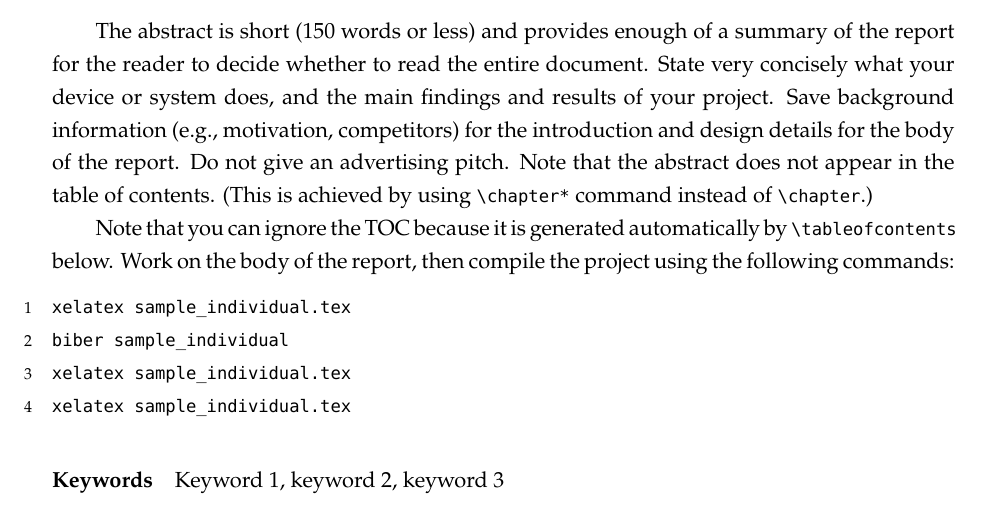
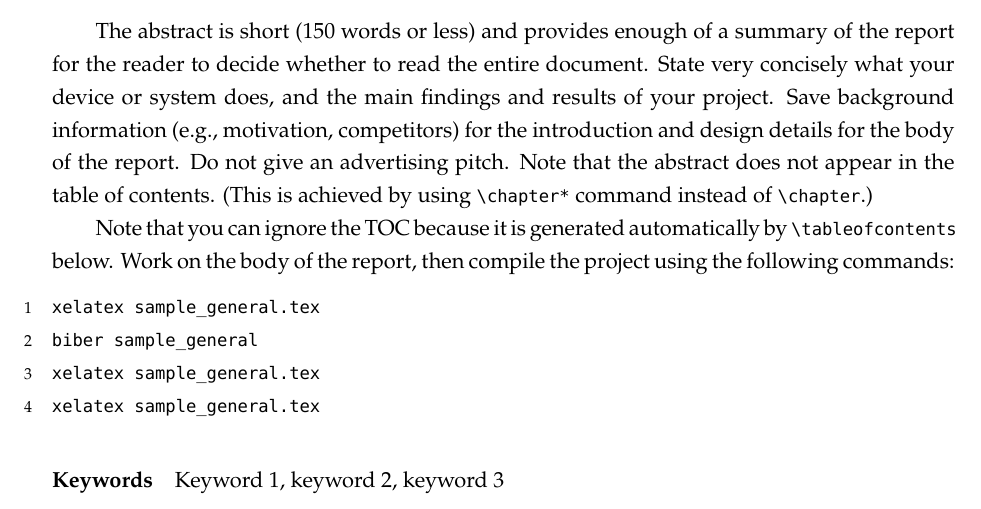
Before and after one commit to martinz2002/ece445-report-templates-zjui, a LaTeX thesis (sample_general.tex): part of page 3 of 12, cut so that both start at the same text. Compiled offline with XeLaTeX; a missing font is replaced by an installed copy or a similar font.

Commit message:
correct filename in compilation commands

```diff
--- a/sample_general.tex
+++ b/sample_general.tex
@@ -50,10 +50,10 @@ The abstract is short (150 words or less) and provides enough of a summary of th
 
 Note that you can ignore the TOC because it is generated automatically by \verb|\tableofcontents| below. Work on the body of the report, then compile the project using the following commands:
 \begin{lstlisting}
-xelatex sample_individual.tex
-biber sample_individual
-xelatex sample_individual.tex
-xelatex sample_individual.tex
+xelatex sample_general.tex
+biber sample_general
+xelatex sample_general.tex
+xelatex sample_general.tex
 \end{lstlisting}
 
 \paragraph{Keywords}
```
Also changed, not shown: sample_general.pdf.
